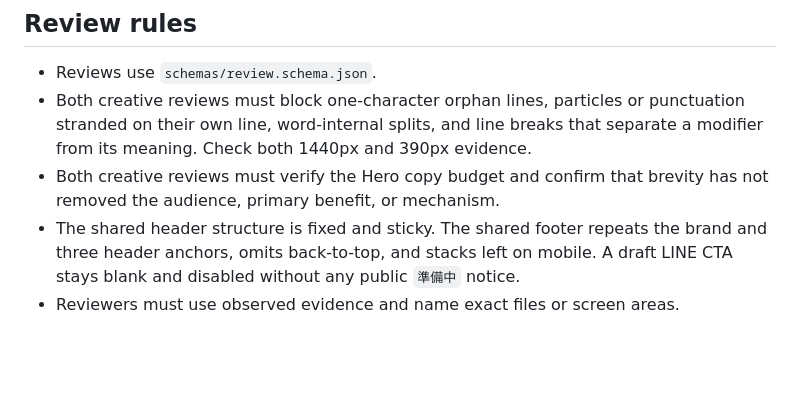
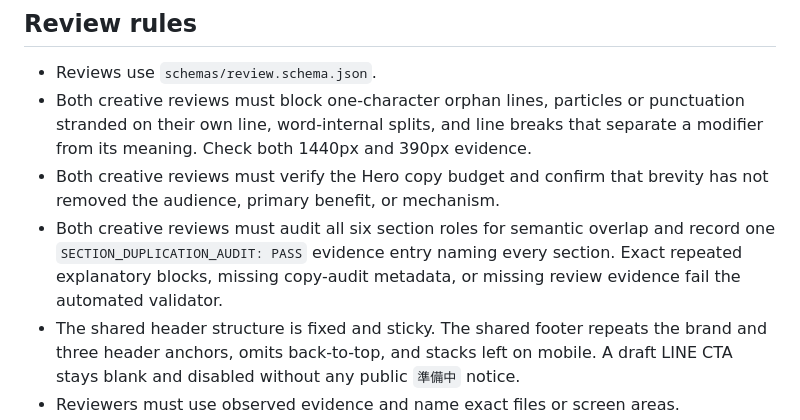
Before and after one commit to ArUu7sub/lp-factory, a Markdown page: ORCHESTRATION.md, the part around one of its changes. GitHub-like rendering; blank space fills up the shorter version.

Commit message:
feat: enforce LP section duplication gate

```diff
--- a/ORCHESTRATION.md
+++ b/ORCHESTRATION.md
@@ -56,6 +56,7 @@ The root orchestrator owns ordering, handoffs, retry counts, state updates, and
 - Reviews use `schemas/review.schema.json`.
 - Both creative reviews must block one-character orphan lines, particles or punctuation stranded on their own line, word-internal splits, and line breaks that separate a modifier from its meaning. Check both 1440px and 390px evidence.
 - Both creative reviews must verify the Hero copy budget and confirm that brevity has not removed the audience, primary benefit, or mechanism.
+- Both creative reviews must audit all six section roles for semantic overlap and record one `SECTION_DUPLICATION_AUDIT: PASS` evidence entry naming every section. Exact repeated explanatory blocks, missing copy-audit metadata, or missing review evidence fail the automated validator.
 - The shared header structure is fixed and sticky. The shared footer repeats the brand and three header anchors, omits back-to-top, and stacks left on mobile. A draft LINE CTA stays blank and disabled without any public `準備中` notice.
 - Reviewers must use observed evidence and name exact files or screen areas.
 - `PASS` means no blocking issue remains. Minor optional ideas belong in `notes` and do not become silent production changes.
```
Also changed, not shown: other parts of ORCHESTRATION.md (+1 -1 lines).
